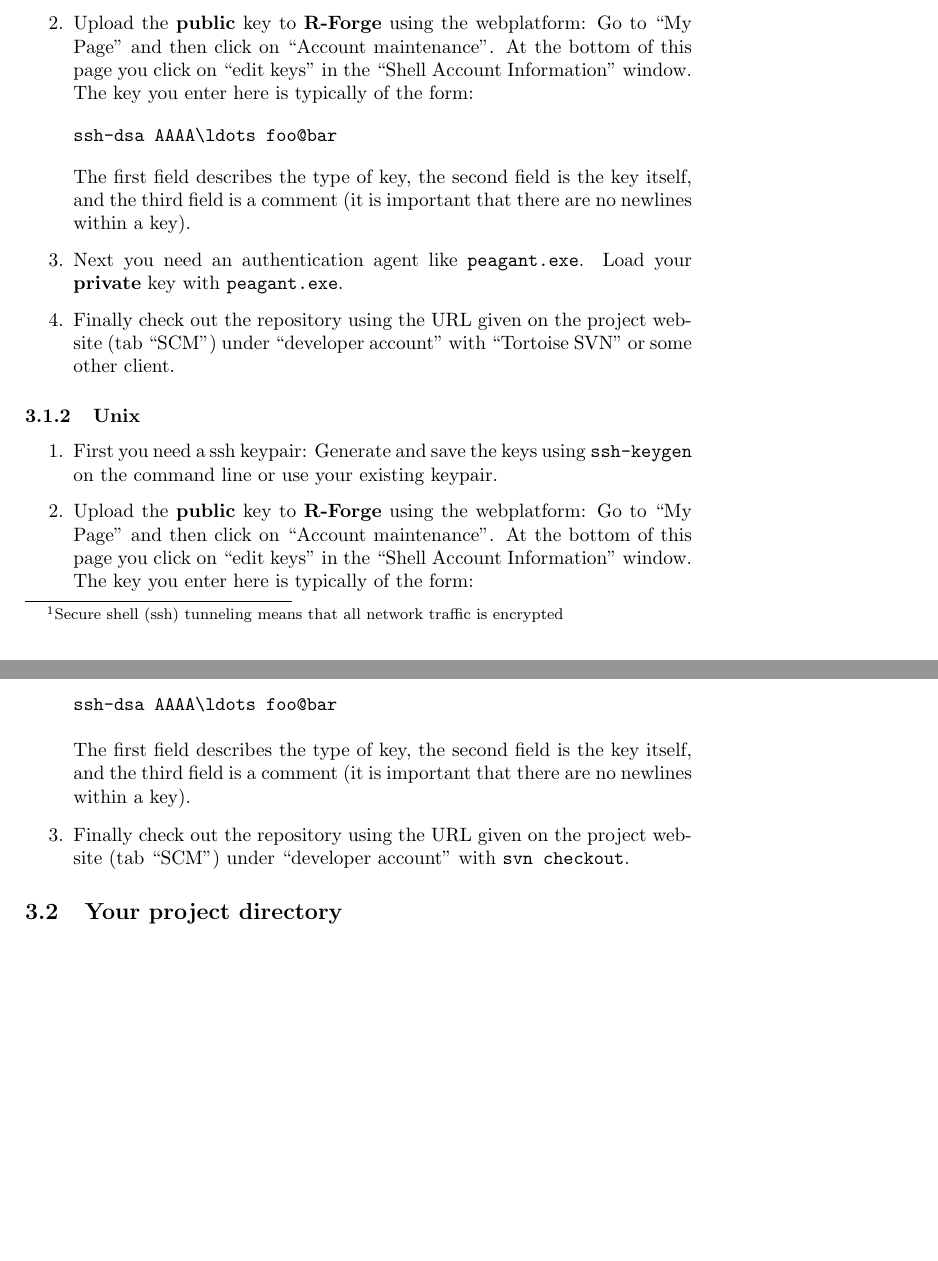
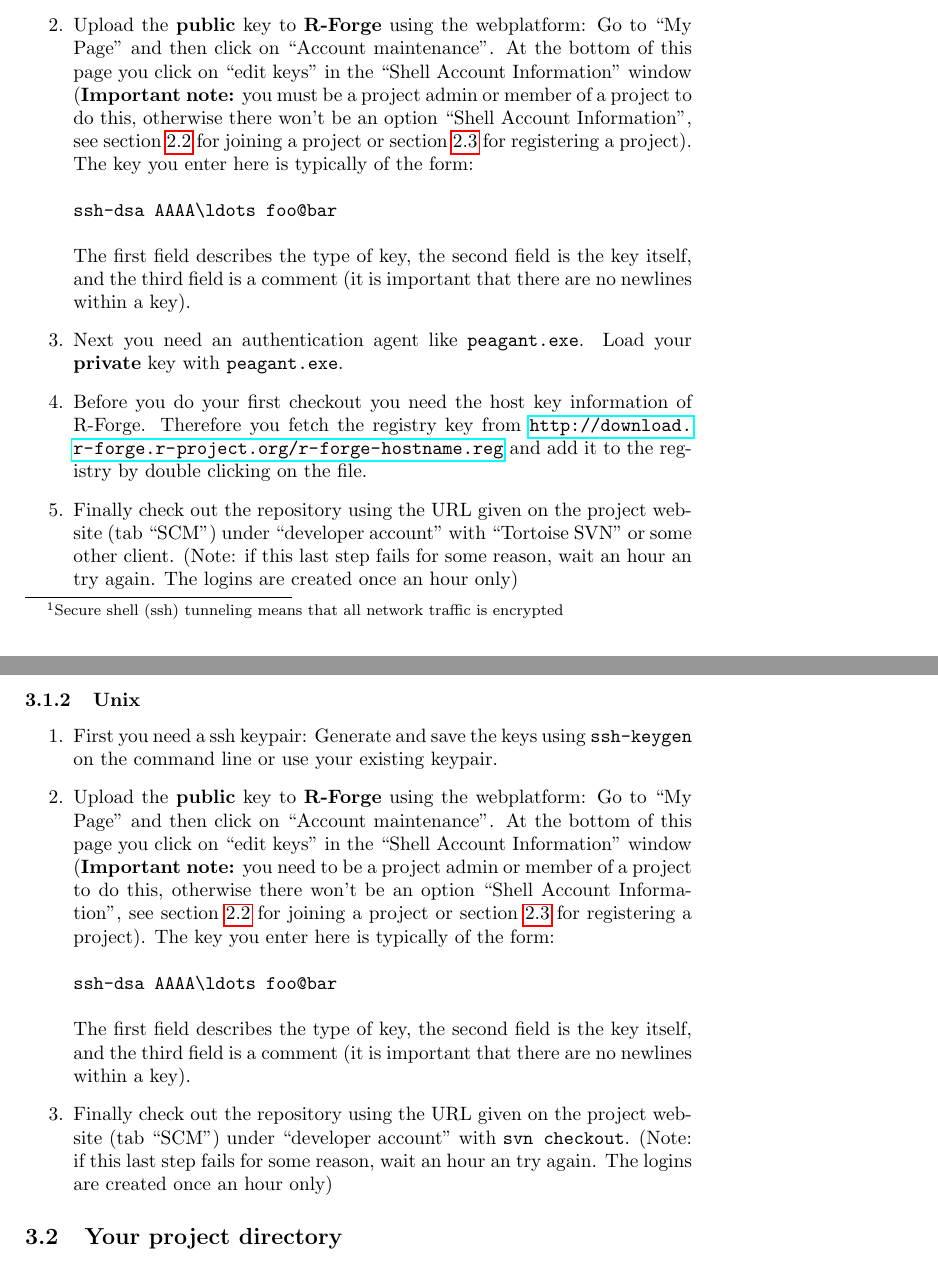
Before and after one commit to r-forge/mgmtsc-wu, a LaTeX document (admin/rforge-manual.tex): two parts of pages 3 and 4 of 4 before the commit and two parts of pages 3 and 4 of 5 after it, joined at a grey line, cut so that both start at the same text, the shorter picture padded with empty space. Compiled offline with pdfLaTeX.

Commit message:
git-svn-id: svn://svn.r-forge.r-project.org/svnroot/mgmtsc-wu@186 9c23517a-f912-0410-b08c-e6291725b2a9

```diff
--- a/admin/rforge-manual.tex
+++ b/admin/rforge-manual.tex
@@ -166,8 +166,12 @@ on\newline
 \item Upload the \textbf{public} key to \textbf{R-Forge} using the webplatform: Go to
   ``My Page'' and then click on ``Account maintenance''. At the bottom
   of this page you click on ``edit keys'' in the ``Shell Account
-  Information'' window. The key you enter here is typically of the
-  form:
+  Information'' window (\textbf{Important note:} you must be a project admin
+  or member of a project to do this, otherwise there won't be an
+  option ``Shell Account Information'', see section
+  \ref{sec:joinproject} for joining a project or section
+  \ref{sec:newproject} for registering a project).
+  The key you enter here is typically of the form:
 \begin{verbatim}
 ssh-dsa AAAA\ldots foo@bar
 \end{verbatim}
@@ -177,9 +181,16 @@ ssh-dsa AAAA\ldots foo@bar
   newlines within a key).
 \item Next you need an authentication agent like \texttt{peagant.exe}. Load
   your \textbf{private} key with \texttt{peagant.exe}.
+\item Before you do your first checkout you need the host
+  key information of R-Forge. Therefore you fetch the registry key
+  from
+  \url{http://download.r-forge.r-project.org/r-forge-hostname.reg} and
+  add it to the registry by double clicking on the file.
 \item Finally check out the repository using the URL given on the
   project website (tab ``SCM'') under ``developer account'' with
-  ``Tortoise SVN'' or some other client.
+  ``Tortoise SVN'' or some other client. (Note: if this last step
+  fails for some reason, wait an hour an try again. The logins are
+  created once an hour only)
 \end{enumerate}
 
 \subsubsection{Unix}
@@ -187,12 +198,15 @@ ssh-dsa AAAA\ldots foo@bar
 \begin{enumerate}
 \item First you need a ssh keypair: Generate and save the keys
   using \texttt{ssh-keygen} on the command line or use your existing keypair.
-\item Upload the \textbf{public} key to \textbf{R-Forge} using the
-  webplatform: Go to
+\item Upload the \textbf{public} key to \textbf{R-Forge} using the webplatform: Go to
   ``My Page'' and then click on ``Account maintenance''. At the bottom
   of this page you click on ``edit keys'' in the ``Shell Account
-  Information'' window. The key you enter here is typically of the
-  form:
+  Information'' window (\textbf{Important note:} you need to be a project admin
+  or member of a project to do this, otherwise there won't be an
+  option ``Shell Account Information'', see section
+  \ref{sec:joinproject} for joining a project or section
+  \ref{sec:newproject} for registering a project).
+  The key you enter here is typically of the form:
 \begin{verbatim}
 ssh-dsa AAAA\ldots foo@bar
 \end{verbatim}
@@ -202,7 +216,9 @@ ssh-dsa AAAA\ldots foo@bar
   newlines within a key).
 \item Finally check out the repository using the URL given on the
   project website (tab ``SCM'') under ``developer account'' with
-  \texttt{svn checkout}.
+  \texttt{svn checkout}. (Note: if this last step
+  fails for some reason, wait an hour an try again. The logins are
+  created once an hour only)
 \end{enumerate}
 
 \subsection{Your project directory}
```
Also changed, not shown: admin/rforge-manual.tex (2 more changed lines).
